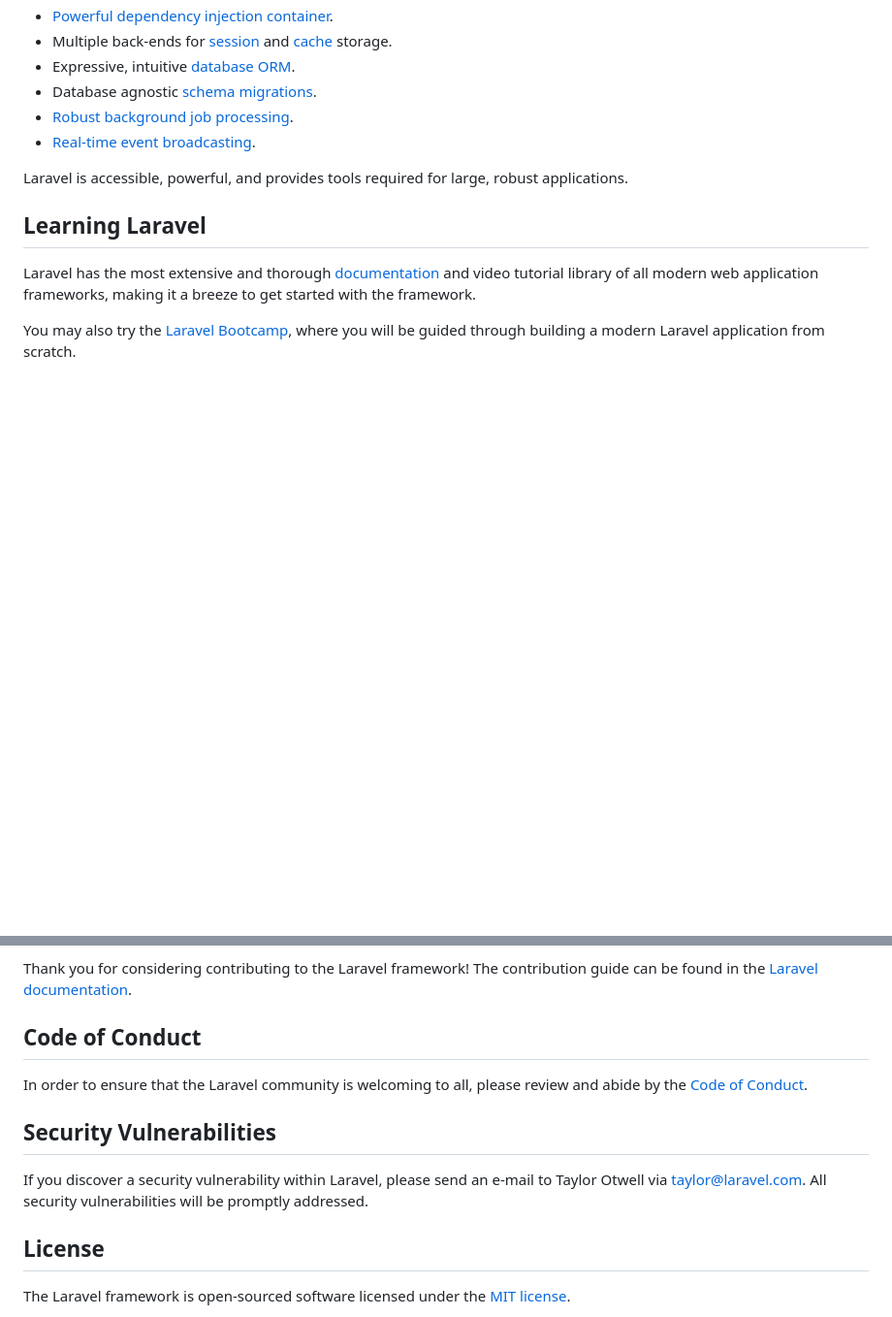
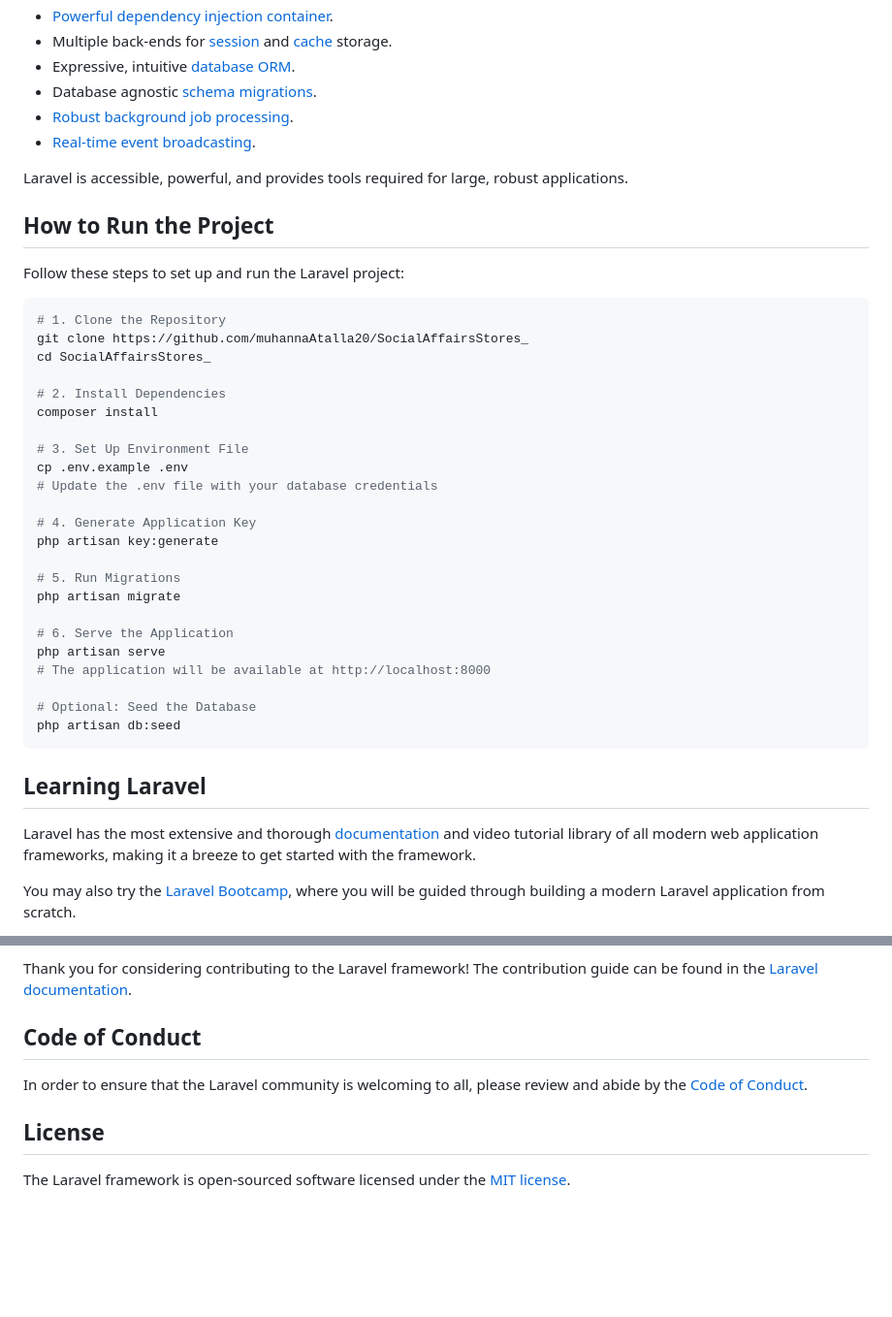
Before and after one commit to muhannaAtalla20/SocialAffairsStores_, a Markdown page: README.md, 2 parts joined by grey strips. Shown: that part at 97% size. Drawn GitHub-style; blank space fills up the shorter version.

````diff
--- a/README.md
+++ b/README.md
@@ -20,6 +20,36 @@ Laravel is a web application framework with expressive, elegant syntax. We belie
 - [Real-time event broadcasting](https://laravel.com/docs/broadcasting).
 
 Laravel is accessible, powerful, and provides tools required for large, robust applications.
+
+## How to Run the Project
+
+Follow these steps to set up and run the Laravel project:
+
+```bash
+# 1. Clone the Repository
+git clone https://github.com/muhannaAtalla20/SocialAffairsStores_
+cd SocialAffairsStores_
+
+# 2. Install Dependencies
+composer install
+
+# 3. Set Up Environment File
+cp .env.example .env
+# Update the .env file with your database credentials
+
+# 4. Generate Application Key
+php artisan key:generate
+
+# 5. Run Migrations
+php artisan migrate
+
+# 6. Serve the Application
+php artisan serve
+# The application will be available at http://localhost:8000
+
+# Optional: Seed the Database
+php artisan db:seed
+```
 
 ## Learning Laravel
 
@@ -57,10 +87,6 @@ Thank you for considering contributing to the Laravel framework! The contributio
 
 In order to ensure that the Laravel community is welcoming to all, please review and abide by the [Code of Conduct](https://laravel.com/docs/contributions#code-of-conduct).
 
-## Security Vulnerabilities
-
-If you discover a security vulnerability within Laravel, please send an e-mail to Taylor Otwell via [taylor@laravel.com](mailto:taylor@laravel.com). All security vulnerabilities will be promptly addressed.
-
 ## License
 
 The Laravel framework is open-sourced software licensed under the [MIT license](https://opensource.org/licenses/MIT).
````
